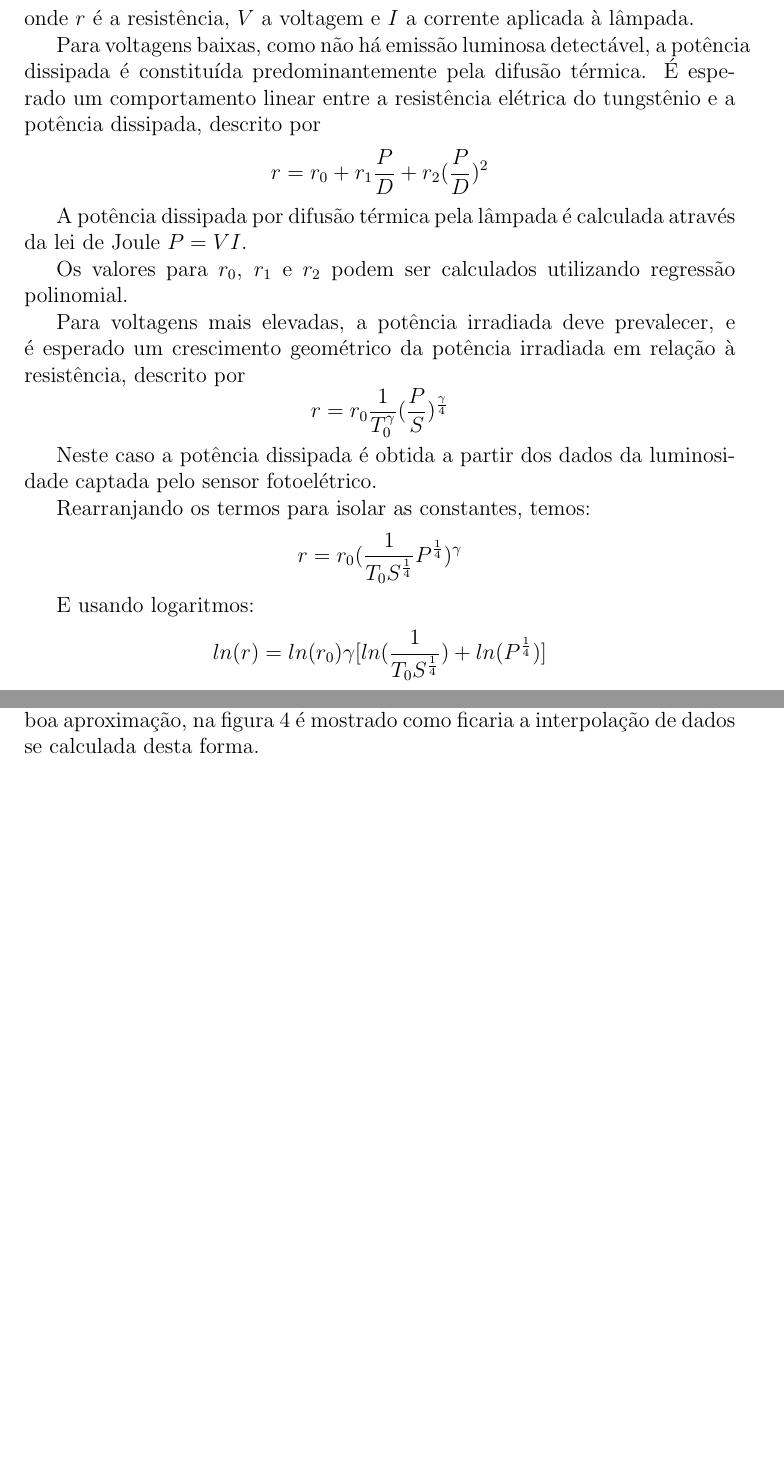
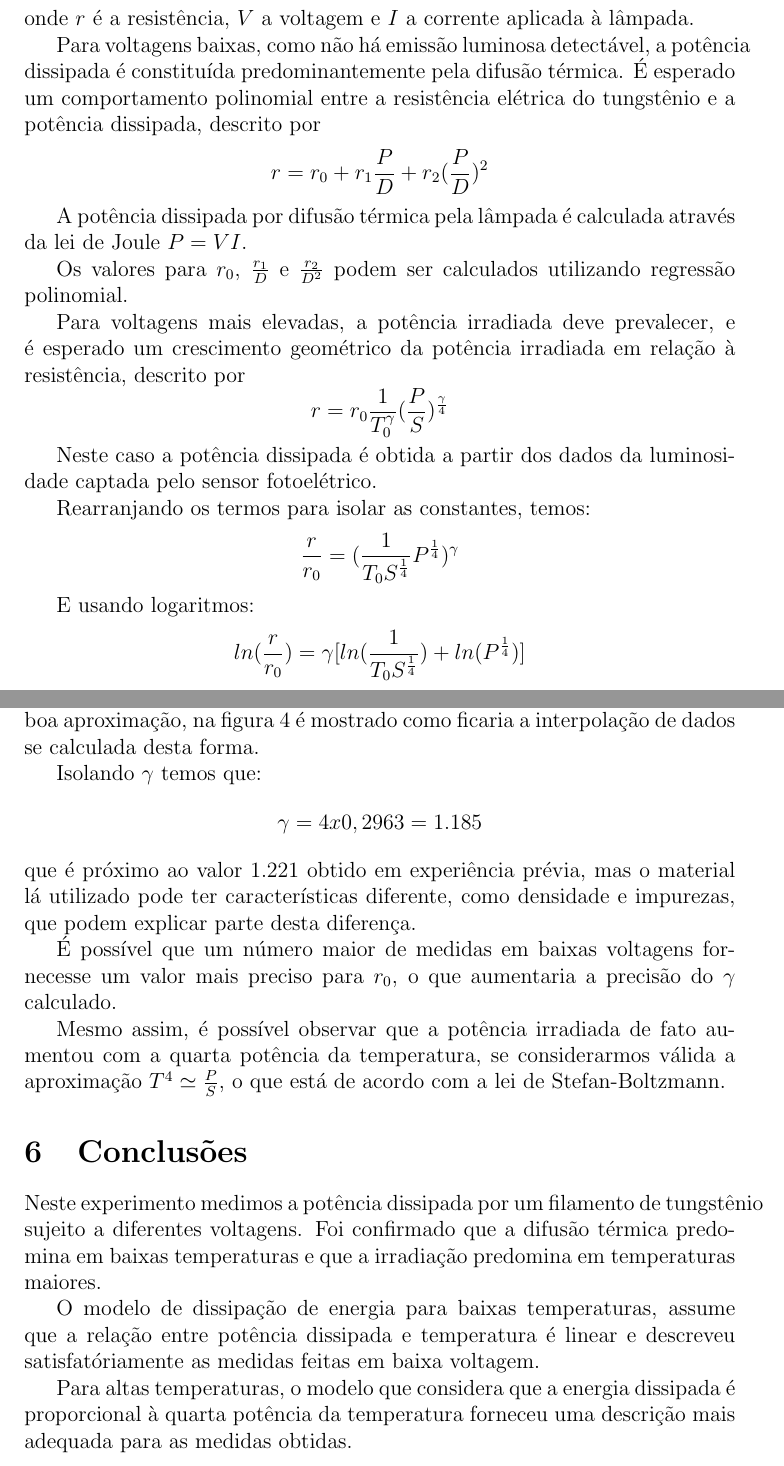
Before and after one commit to atilaromero-archive/relatorios, a LaTeX paper (lab-fis-moderna/02/relatorio.tex): two parts of pages 3 and 4 of 9 before the commit and two parts of pages 3 and 10 of 10 after it, joined at a grey line, cut so that both start at the same text, the shorter picture padded with empty space. Compiled offline with pdfLaTeX.

Commit message:
modified:   fimgr.eps 	modified:   fimpeq.eps 	modified:   relatorio.tex

```diff
--- a/lab-fis-moderna/02/relatorio.tex
+++ b/lab-fis-moderna/02/relatorio.tex
@@ -94,14 +94,14 @@ Para voltagens baixas,
 como não há emissão luminosa detectável,
 a potência dissipada é constituída predominantemente
 pela difusão térmica.
-É esperado um comportamento linear entre a
+É esperado um comportamento polinomial entre a
 resistência elétrica do tungstênio e a potência dissipada, descrito por
 $$r=r_0+r_1\frac{P}{D}+r_2(\frac{P}{D})^2$$
 
 A potência dissipada por difusão térmica pela lâmpada é calculada através da
 lei de Joule $ P=VI $.
 
-Os valores para $r_0$, $r_1$ e $r_2$
+Os valores para $r_0$, $\frac{r_1}{D}$ e $\frac{r_2}{D^2}$
 podem ser calculados
 utilizando regressão polinomial.
 
@@ -115,8 +115,7 @@ Neste caso a potência dissipada é obtida a partir dos dados da luminosidade ca
 pelo sensor fotoelétrico.
 
 Rearranjando os termos para isolar as constantes, temos:
-$$r=r_0(\frac{1}{T_0S^\frac{1}{4}}P^\frac{1}{4})^\gamma$$
+$$\frac{r}{r_0}=(\frac{1}{T_0S^\frac{1}{4}}P^\frac{1}{4})^\gamma$$
 
 E usando logaritmos:
-$$ln(r)=ln(r_0)\gamma[ln(\frac{1}{T_0S^\frac{1}{4}})+ln(P^\frac{1}{4})]$$
-$$ln(r)=ln(r_0)\gamma ln(\frac{1}{T_0S^\frac{1}{4}})+\frac{ln(r_0)\gamma}{4}ln(P)$$
+$$ln(\frac{r}{r_0})=\gamma[ln(\frac{1}{T_0S^\frac{1}{4}})+ln(P^\frac{1}{4})]$$
@@ -240,7 +243,32 @@ na figura \ref{figfimgr} é mostrado como ficaria a interpolação de dados se c
     %\rotatebox{-90}{\resizebox{8.0cm}{!}{\includegraphics{figura.eps}}}
 \end{figure}
 
+Isolando $\gamma$ temos que:
+$$\gamma=4x0,2963=1.185$$
+que é próximo ao valor $1.221$ obtido em experiência prévia,
+mas o material lá utilizado pode ter características diferente,
+como densidade e impurezas, que podem explicar parte desta diferença.
+
+É possível que um número maior de medidas em baixas voltagens fornecesse
+um valor mais preciso para $r_0$, o que aumentaria a precisão do $\gamma$
+calculado.
+
+Mesmo assim, é possível observar que a potência irradiada de fato aumentou
+com a quarta potência da temperatura, se considerarmos válida a aproximação
+$T^4\simeq \frac{P}{S}$, o que está de acordo com a lei de Stefan-Boltzmann.
 
 \section{Conclusões}
+Neste experimento medimos a potência dissipada por um filamento de tungstênio
+sujeito a diferentes voltagens. Foi confirmado que a difusão térmica predomina
+em baixas temperaturas e que a irradiação predomina em temperaturas maiores.
+
+O modelo de dissipação de energia para baixas temperaturas,
+assume que a relação entre potência dissipada e temperatura é linear
+e descreveu satisfatóriamente as medidas feitas em baixa voltagem.
+
+Para altas temperaturas,
+o modelo que considera que
+a energia dissipada é proporcional à quarta potência da temperatura
+forneceu uma descrição mais adequada para as medidas obtidas.
 
 
```
Also changed, not shown: lab-fis-moderna/02/fimgr.eps, lab-fis-moderna/02/fimpeq.eps, lab-fis-moderna/02/relatorio.tex (38 more changed lines).
